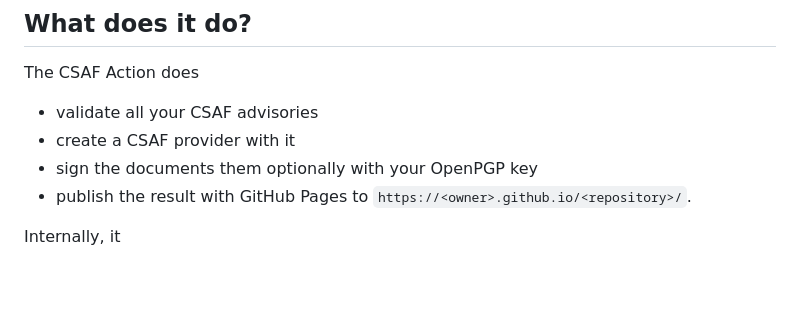
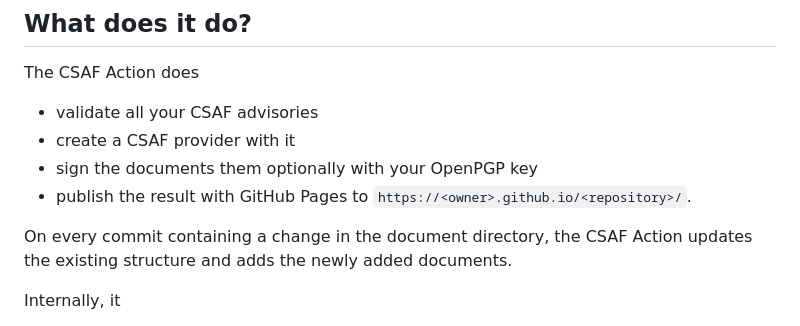
Before and after one commit to csaf-tools/csaf-action, a Markdown page: README.md, the part around the change. Rendered like a GitHub page; blank space fills up the shorter version.

Commit message:
doc: add info on updates

```diff
--- a/README.md
+++ b/README.md
@@ -21,6 +21,8 @@ The CSAF Action does
 * create a CSAF provider with it
 * sign the documents them optionally with your OpenPGP key
 * publish the result with GitHub Pages to `https://<owner>.github.io/<repository>/`.
+
+On every commit containing a change in the document directory, the CSAF Action updates the existing structure and adds the newly added documents.
 
 Internally, it
 
```
